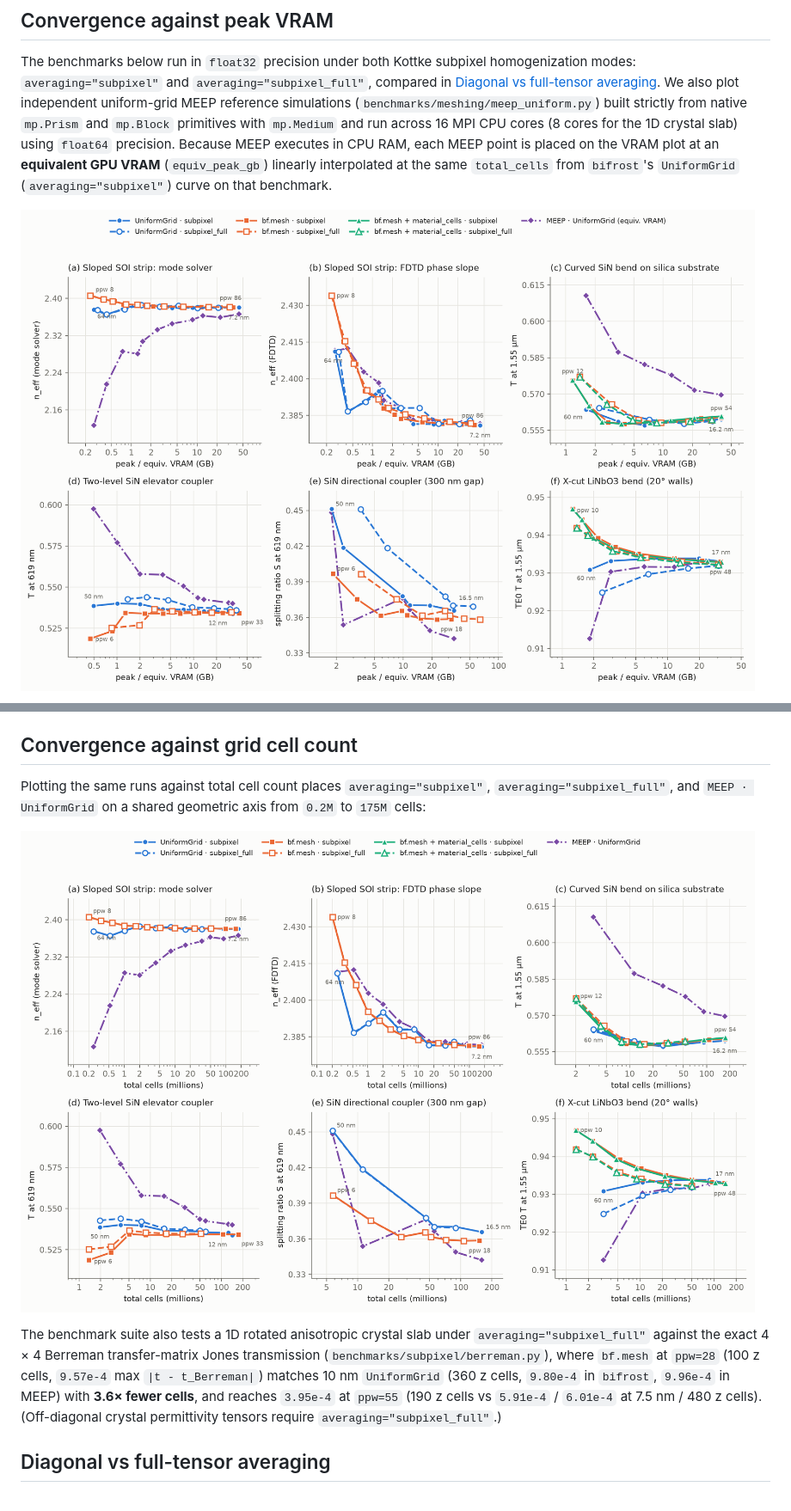
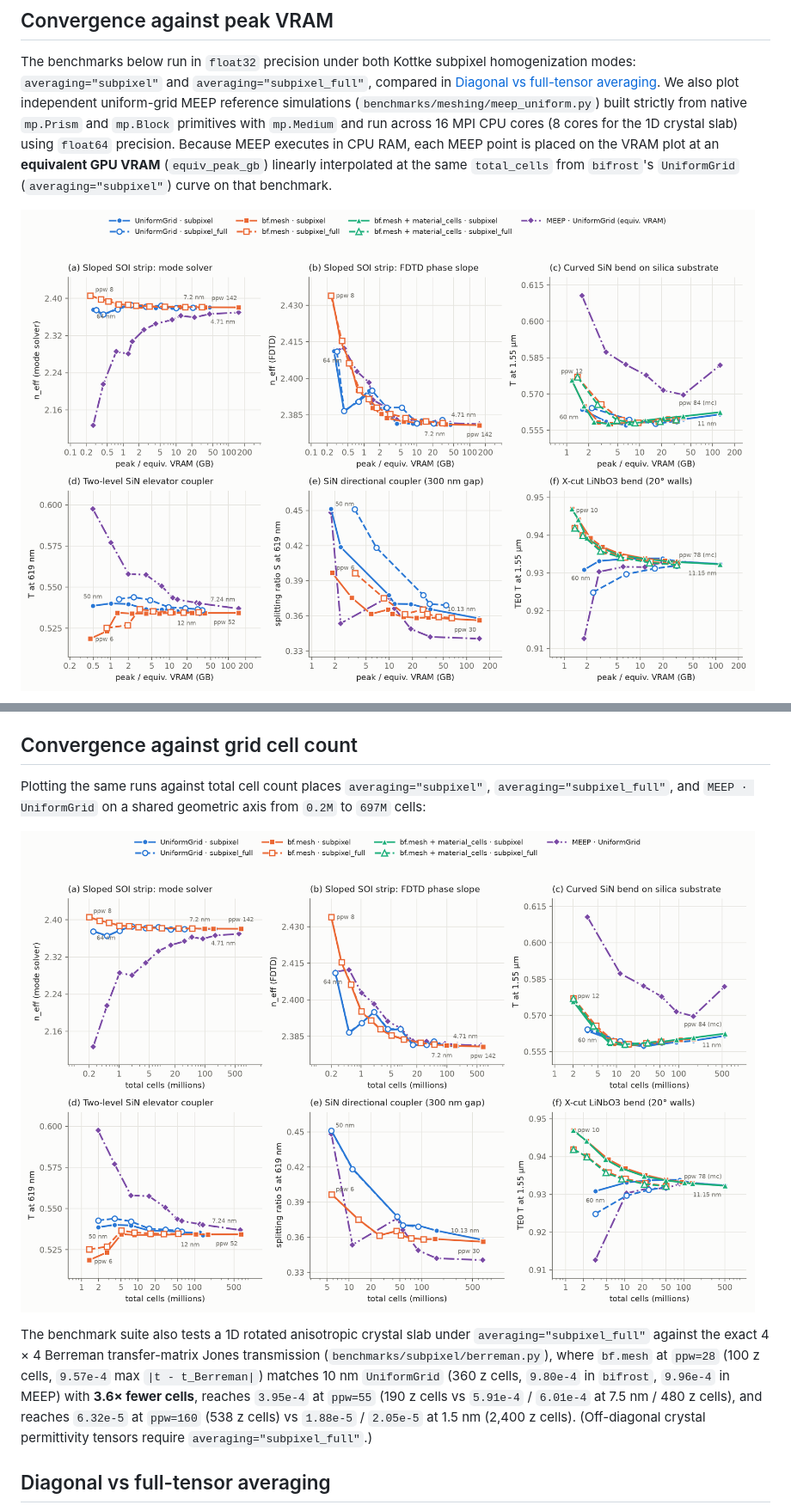
Before and after one commit to Sephiram591/bifrost, a Markdown page: docs/guide/convergence-testing.md, 2 parts joined by grey strips. Shown at 86% size. Rendered like a GitHub page; pictures changed too: docs/images/adaptive_meshing_raw.png, docs/images/adaptive_meshing_vram.png.

```diff
--- a/docs/guide/convergence-testing.md
+++ b/docs/guide/convergence-testing.md
@@ -33,11 +33,11 @@ The benchmarks below run in `float32` precision under both Kottke subpixel homog
 
 ## Convergence against grid cell count
 
-Plotting the same runs against total cell count places `averaging="subpixel"`, `averaging="subpixel_full"`, and `MEEP · UniformGrid` on a shared geometric axis from `0.2M` to `175M` cells:
+Plotting the same runs against total cell count places `averaging="subpixel"`, `averaging="subpixel_full"`, and `MEEP · UniformGrid` on a shared geometric axis from `0.2M` to `697M` cells:
 
 ![Simulated effective index and transmission against grid cell count](../images/adaptive_meshing_raw.png)
 
-The benchmark suite also tests a 1D rotated anisotropic crystal slab under `averaging="subpixel_full"` against the exact 4 × 4 Berreman transfer-matrix Jones transmission (`benchmarks/subpixel/berreman.py`), where `bf.mesh` at `ppw=28` (100 z cells, `9.57e-4` max `|t - t_Berreman|`) matches 10 nm `UniformGrid` (360 z cells, `9.80e-4` in `bifrost`, `9.96e-4` in MEEP) with **3.6× fewer cells**, and reaches `3.95e-4` at `ppw=55` (190 z cells vs `5.91e-4` / `6.01e-4` at 7.5 nm / 480 z cells). (Off-diagonal crystal permittivity tensors require `averaging="subpixel_full"`.)
+The benchmark suite also tests a 1D rotated anisotropic crystal slab under `averaging="subpixel_full"` against the exact 4 × 4 Berreman transfer-matrix Jones transmission (`benchmarks/subpixel/berreman.py`), where `bf.mesh` at `ppw=28` (100 z cells, `9.57e-4` max `|t - t_Berreman|`) matches 10 nm `UniformGrid` (360 z cells, `9.80e-4` in `bifrost`, `9.96e-4` in MEEP) with **3.6× fewer cells**, reaches `3.95e-4` at `ppw=55` (190 z cells vs `5.91e-4` / `6.01e-4` at 7.5 nm / 480 z cells), and reaches `6.32e-5` at `ppw=160` (538 z cells) vs `1.88e-5` / `2.05e-5` at 1.5 nm (2,400 z cells). (Off-diagonal crystal permittivity tensors require `averaging="subpixel_full"`.)
 
 <!-- ### Summary of simulated values
 
```
Also changed, not shown: other parts of docs/guide/convergence-testing.md (+7 -7 lines), benchmarks/meshing/README.md (+7 -7 lines), 6 other files.
